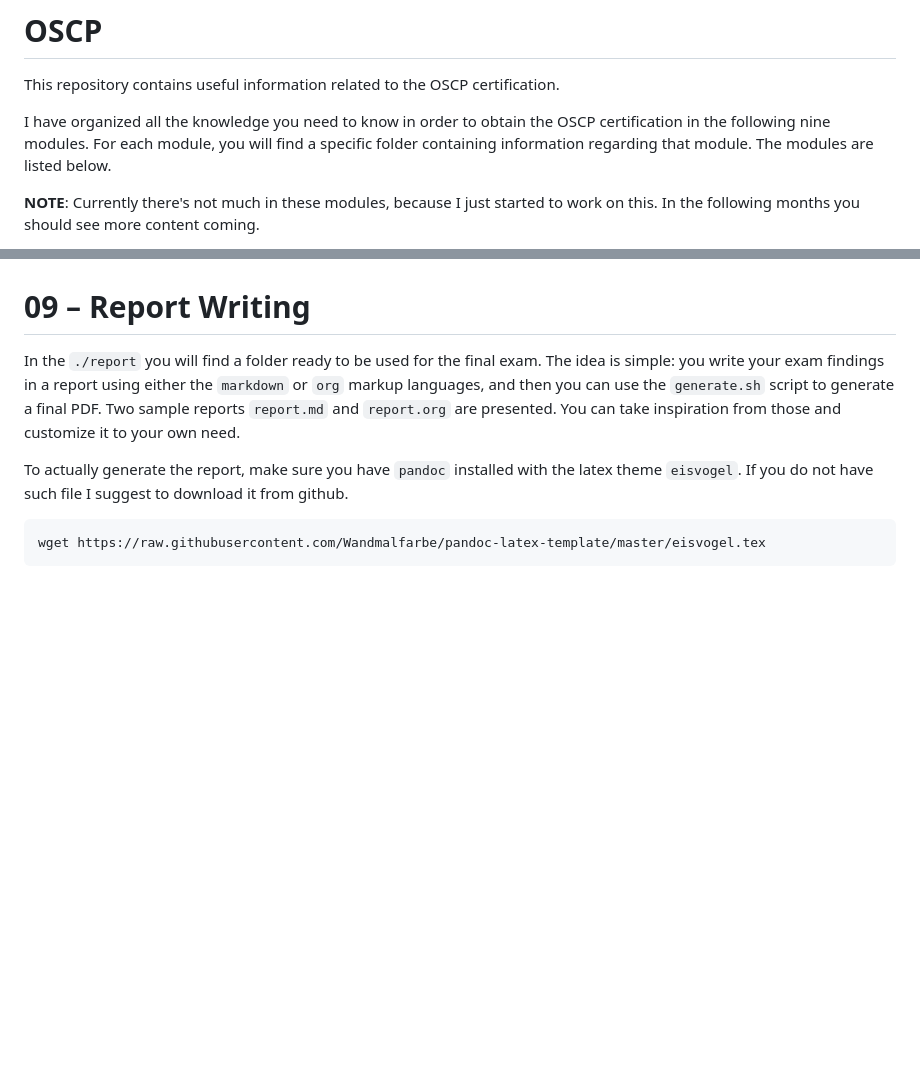
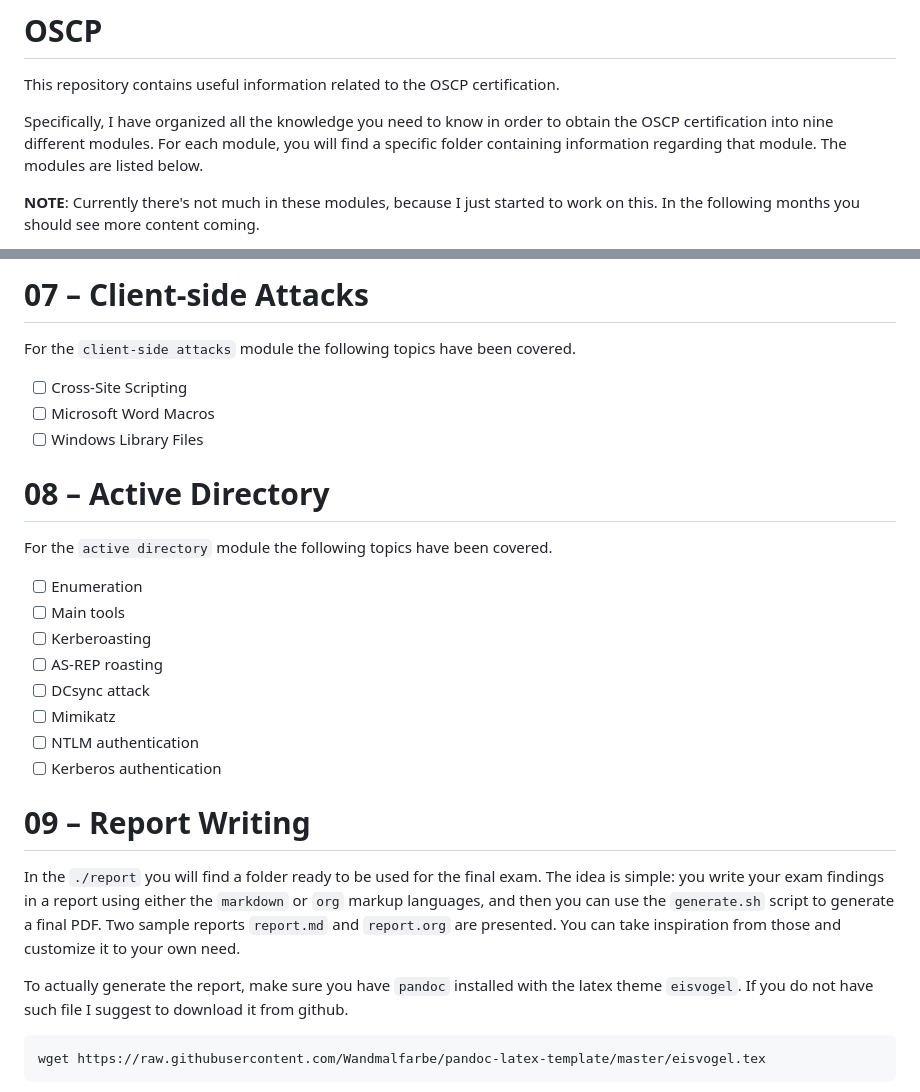
Before and after one commit to LeonardoE95/OSCP, a Markdown page: README.md, 2 parts joined by grey strips. GitHub-like rendering; blank space fills up the shorter version.

```diff
--- a/README.md
+++ b/README.md
@@ -2,10 +2,10 @@
 
 This repository contains useful information related to the OSCP certification.
 
-I have organized all the knowledge you need to know in order to obtain
-the OSCP certification in the following nine modules. For each module,
-you will find a specific folder containing information regarding that
-module. The modules are listed below.
+Specifically, I have organized all the knowledge you need to know in
+order to obtain the OSCP certification into nine different
+modules. For each module, you will find a specific folder containing
+information regarding that module. The modules are listed below.
 
 **NOTE**: Currently there's not much in these modules, because I just
 started to work on this. In the following months you should see more
@@ -37,5 +98,26 @@ For the linux module the following attack techniques have been described so far.
+# 07 – Client-side Attacks
+
+For the `client-side attacks` module the following topics have been covered.
+
+- [ ] Cross-Site Scripting
+- [ ] Microsoft Word Macros
+- [ ] Windows Library Files
+
+# 08 – Active Directory
+
+For the `active directory` module the following topics have been covered.
+
+- [ ] Enumeration
+- [ ] Main tools
+- [ ] Kerberoasting
+- [ ] AS-REP roasting
+- [ ] DCsync attack
+- [ ] Mimikatz
+- [ ] NTLM authentication
+- [ ] Kerberos authentication
 
 # 09 – Report Writing
+
 In the `./report` you will find a folder ready to be used for the
 final exam. The idea is simple: you write your exam findings in a
 report using either the `markdown` or `org` markup languages, and then
```
Also changed, not shown: other parts of README.md (+62 -1 lines).
